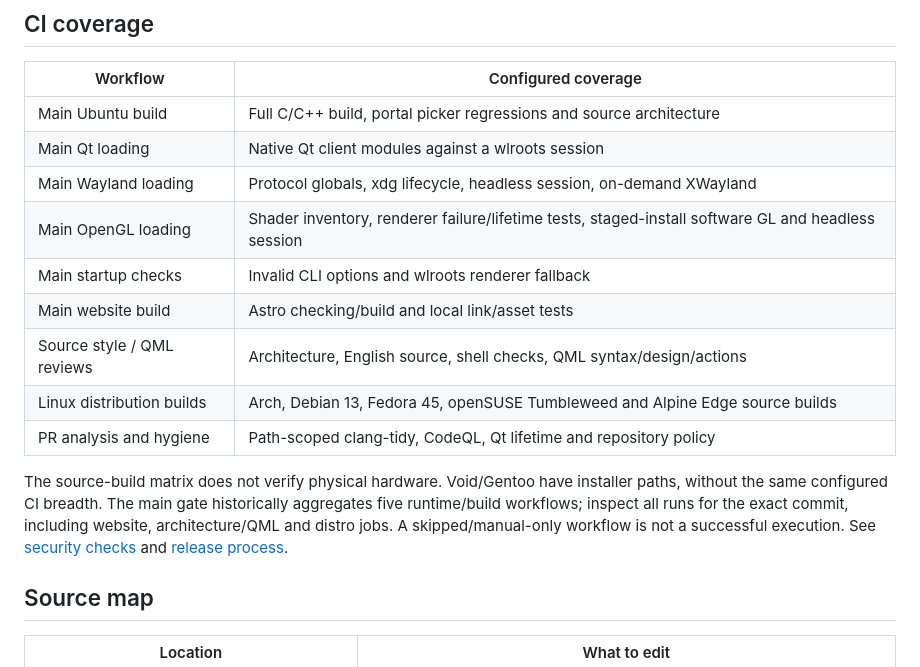
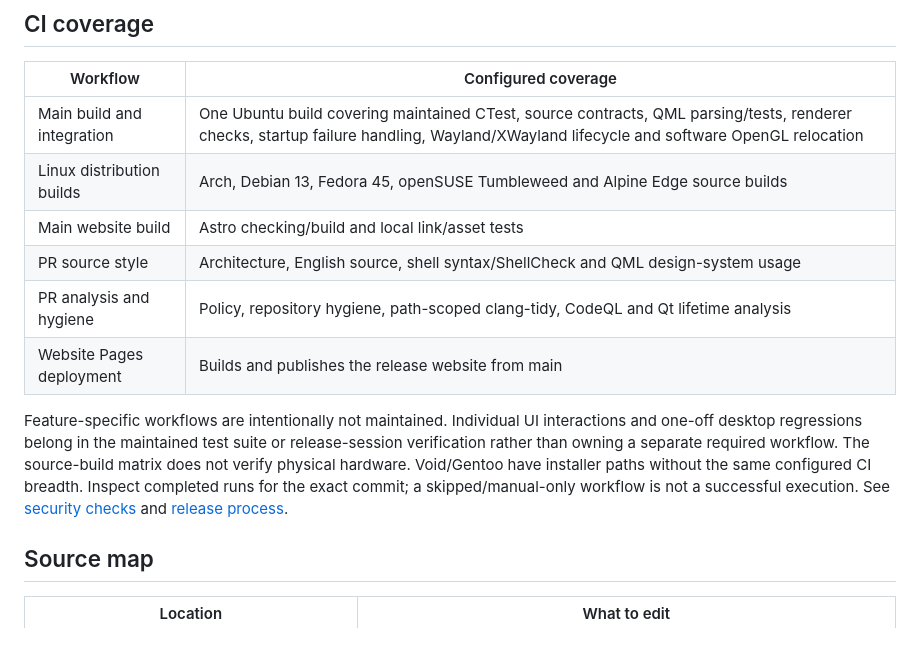
Before and after one commit to LuYishan-4/LunaDash, a Markdown page: docs/en/TESTING_AND_FILES.md, the part around the change. Drawn GitHub-style; blank space fills up the shorter version.

Commit message:
docs(ci): document consolidated workflows

```diff
--- a/docs/en/TESTING_AND_FILES.md
+++ b/docs/en/TESTING_AND_FILES.md
@@ -65,17 +65,14 @@ This builds packages without installing them. The archive must include `examples
 
 | Workflow | Configured coverage |
 | --- | --- |
-| Main Ubuntu build | Full C/C++ build, portal picker regressions and source architecture |
-| Main Qt loading | Native Qt client modules against a wlroots session |
-| Main Wayland loading | Protocol globals, xdg lifecycle, headless session, on-demand XWayland |
-| Main OpenGL loading | Shader inventory, renderer failure/lifetime tests, staged-install software GL and headless session |
-| Main startup checks | Invalid CLI options and wlroots renderer fallback |
+| Main build and integration | One Ubuntu build covering maintained CTest, source contracts, QML parsing/tests, renderer checks, startup failure handling, Wayland/XWayland lifecycle and software OpenGL relocation |
+| Linux distribution builds | Arch, Debian 13, Fedora 45, openSUSE Tumbleweed and Alpine Edge source builds |
 | Main website build | Astro checking/build and local link/asset tests |
-| Source style / QML reviews | Architecture, English source, shell checks, QML syntax/design/actions |
-| Linux distribution builds | Arch, Debian 13, Fedora 45, openSUSE Tumbleweed and Alpine Edge source builds |
-| PR analysis and hygiene | Path-scoped clang-tidy, CodeQL, Qt lifetime and repository policy |
+| PR source style | Architecture, English source, shell syntax/ShellCheck and QML design-system usage |
+| PR analysis and hygiene | Policy, repository hygiene, path-scoped clang-tidy, CodeQL and Qt lifetime analysis |
+| Website Pages deployment | Builds and publishes the release website from main |
 
-The source-build matrix does not verify physical hardware. Void/Gentoo have installer paths, without the same configured CI breadth. The main gate historically aggregates five runtime/build workflows; inspect all runs for the exact commit, including website, architecture/QML and distro jobs. A skipped/manual-only workflow is not a successful execution. See [security checks](SECURITY_CHECKS.md) and [release process](RELEASE_PROCESS.md).
+Feature-specific workflows are intentionally not maintained. Individual UI interactions and one-off desktop regressions belong in the maintained test suite or release-session verification rather than owning a separate required workflow. The source-build matrix does not verify physical hardware. Void/Gentoo have installer paths without the same configured CI breadth. Inspect completed runs for the exact commit; a skipped/manual-only workflow is not a successful execution. See [security checks](SECURITY_CHECKS.md) and [release process](RELEASE_PROCESS.md).
 
 ## Source map
 
```
